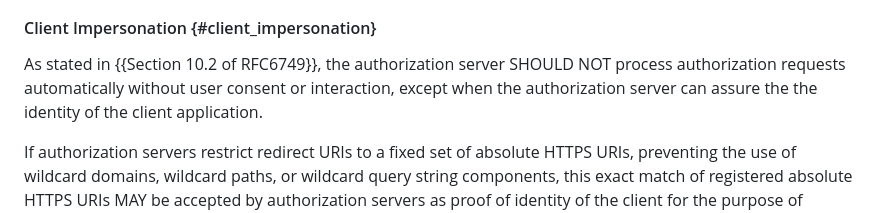
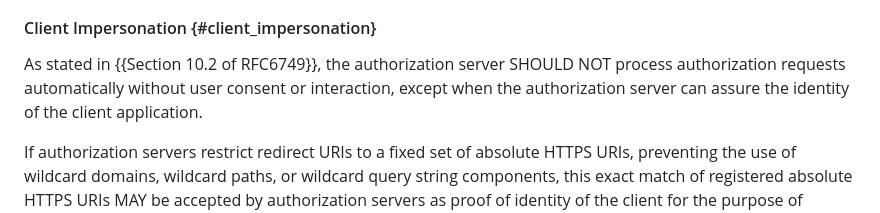
Before and after one commit to oauth-wg/oauth-browser-based-apps, a Markdown page: draft-ietf-oauth-browser-based-apps.md, the part around the change. GitHub-like rendering.

Commit message:
rm duplicate "the"

```diff
--- a/draft-ietf-oauth-browser-based-apps.md
+++ b/draft-ietf-oauth-browser-based-apps.md
@@ -864,7 +864,7 @@ additional measures, such clients are subject to client impersonation
 As stated in {{Section 10.2 of RFC6749}}, the authorization
 server SHOULD NOT process authorization requests automatically
 without user consent or interaction, except when the authorization
-server can assure the the identity of the client application.
+server can assure the identity of the client application.
 
 If authorization servers restrict redirect URIs to a fixed set of absolute
 HTTPS URIs, preventing the use of wildcard domains, wildcard paths, or wildcard query string components,
```
